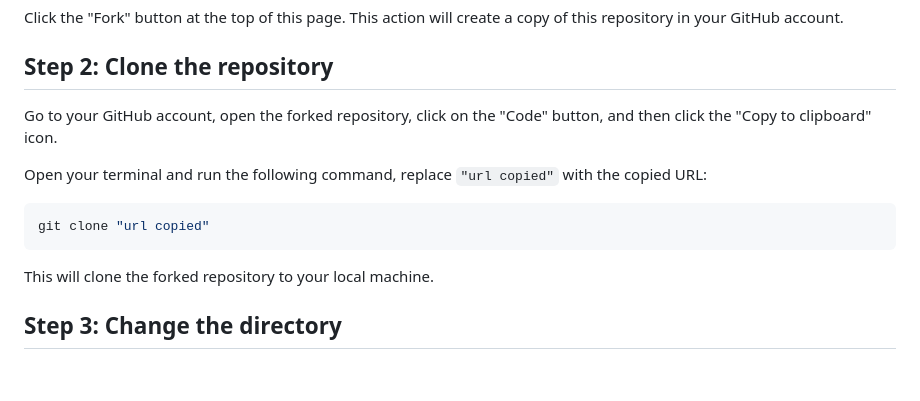
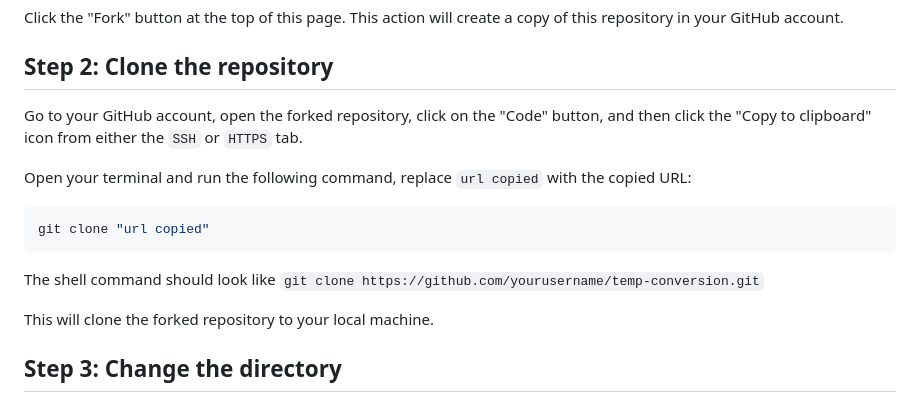
Before and after one commit to gits-up/temp-conversion, a Markdown page: README.md, the part around the change. Rendered like a GitHub page; blank space fills up the shorter version.

````diff
--- a/README.md
+++ b/README.md
@@ -42,13 +42,14 @@ Click the "Fork" button at the top of this page. This action will create a copy
 
 ## Step 2: Clone the repository
 
-Go to your GitHub account, open the forked repository, click on the "Code" button, and then click the "Copy to clipboard" icon.
+Go to your GitHub account, open the forked repository, click on the "Code" button, and then click the "Copy to clipboard" icon from either the `SSH` or `HTTPS` tab.
 
-Open your terminal and run the following command, replace  `"url copied"` with the copied URL:
+Open your terminal and run the following command, replace  `url copied` with the copied URL:
 
 ```shell
 git clone "url copied"
 ```
+The shell command should look like `git clone https://github.com/yourusername/temp-conversion.git`
 
 This will clone the forked repository to your local machine.
 
````
